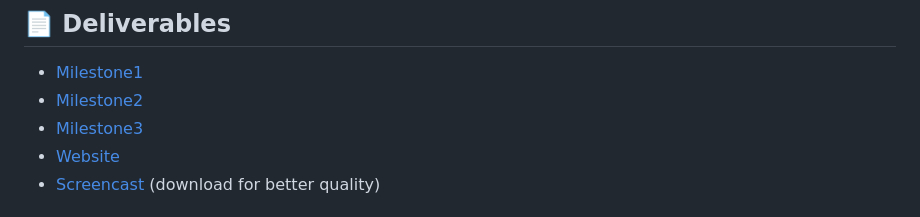
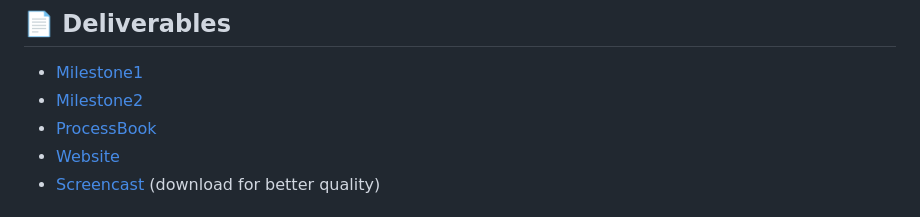
Before and after one commit to com-480-data-visualization/com-480-project-DGR, a Markdown page: README.md, the part around the change. GitHub-like rendering.

```diff
--- a/README.md
+++ b/README.md
@@ -18,7 +18,7 @@
 ## 📄 Deliverables
 - [Milestone1](./milestone1/Milestone1_DGR.pdf)
 - [Milestone2](./milestone2/Milestone2_DGR.pdf)
-- [Milestone3](./milestone3/Processbook.pdf)
+- [ProcessBook](./milestone3/Processbook.pdf)
 - [Website](https://com-480-data-visualization.github.io/com-480-project-DGR/)
 - [Screencast](https://drive.google.com/file/d/1CwCQC62-vEC8ymORb9-4itADhIKu_CwO/view?usp=sharing) (download for better quality)
 
```
